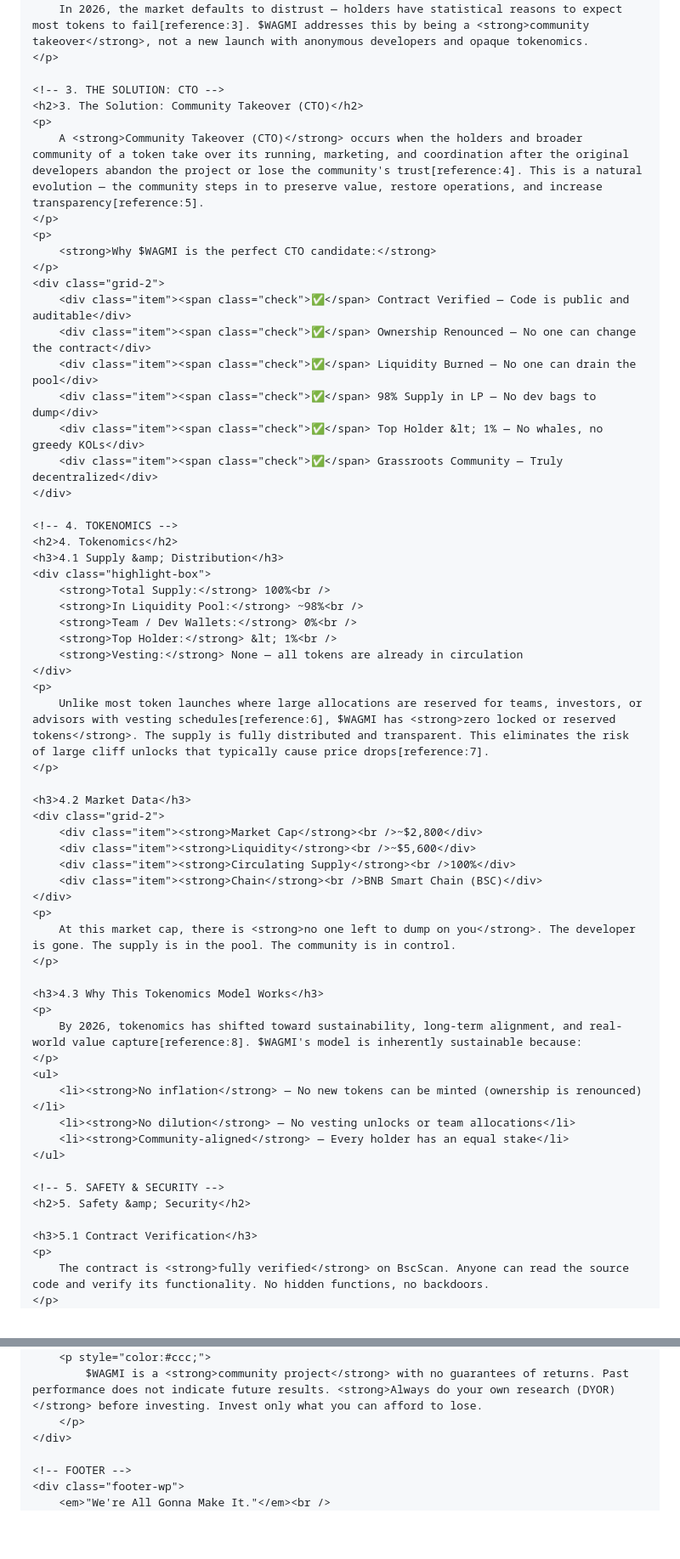
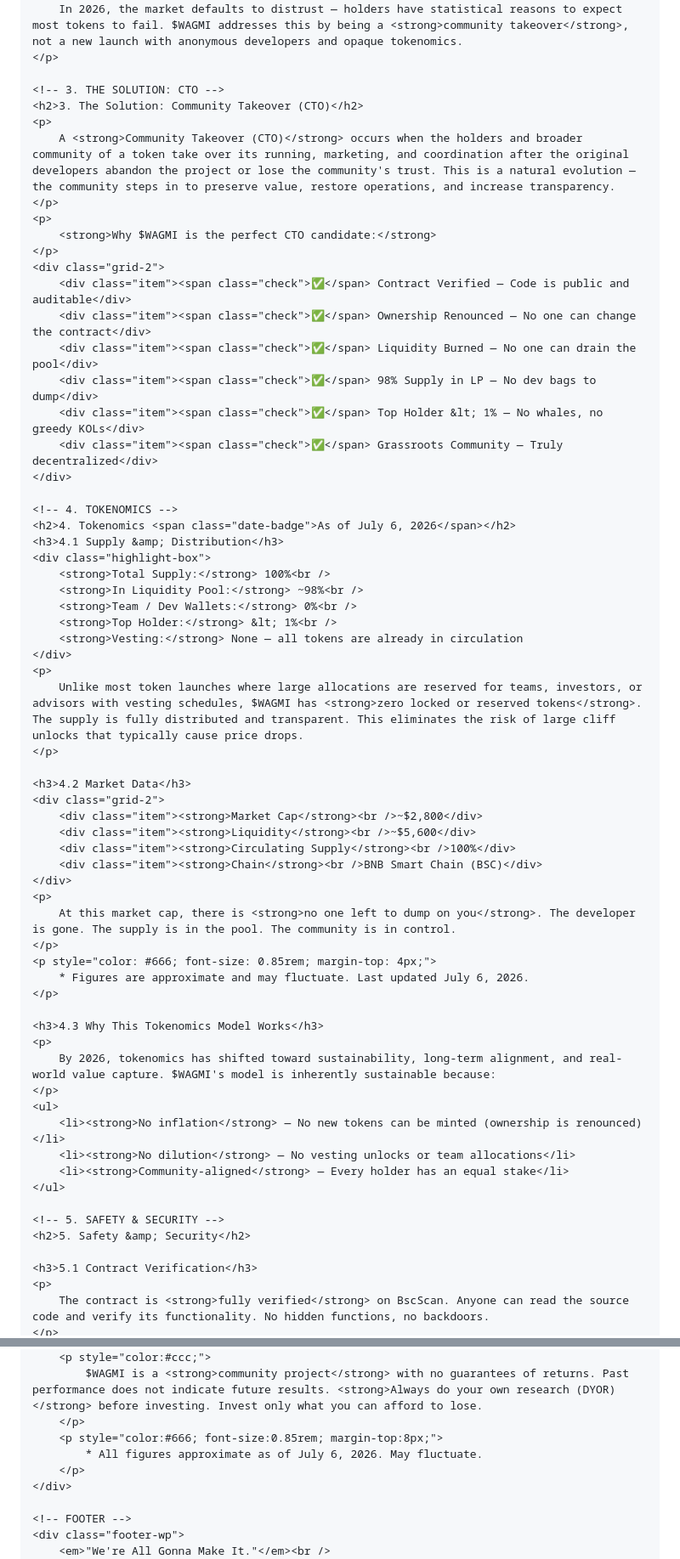
Before and after one commit to BarimKenzema/wagmi-cto-website, a Markdown page: whitepaper.md, 2 parts joined by grey strips. Shown at 85% size. GitHub-like rendering; blank space fills up the shorter version.

```diff
--- a/whitepaper.md
+++ b/whitepaper.md
@@ -102,6 +102,16 @@
             margin-top: 20px;
         }
         .btn-back:hover { background: #fbb03b; }
+        .date-badge {
+            background: #2a2a2a;
+            padding: 2px 12px;
+            border-radius: 20px;
+            font-size: 0.75rem;
+            color: #999;
+            display: inline-block;
+            margin-left: 10px;
+            font-weight: normal;
+        }
         @media (max-width: 640px) {
             .wp { padding: 28px 18px; }
             h1 { font-size: 2rem; }
@@ -143,13 +153,13 @@
         <li><strong>Broken trust</strong> — Investors losing confidence after repeated exploits</li>
     </ul>
     <p>
-        In 2026, the market defaults to distrust — holders have statistical reasons to expect most tokens to fail[reference:3]. $WAGMI addresses this by being a <strong>community takeover</strong>, not a new launch with anonymous developers and opaque tokenomics.
+        In 2026, the market defaults to distrust — holders have statistical reasons to expect most tokens to fail. $WAGMI addresses this by being a <strong>community takeover</strong>, not a new launch with anonymous developers and opaque tokenomics.
     </p>
 
     <!-- 3. THE SOLUTION: CTO -->
     <h2>3. The Solution: Community Takeover (CTO)</h2>
     <p>
-        A <strong>Community Takeover (CTO)</strong> occurs when the holders and broader community of a token take over its running, marketing, and coordination after the original developers abandon the project or lose the community's trust[reference:4]. This is a natural evolution — the community steps in to preserve value, restore operations, and increase transparency[reference:5].
+        A <strong>Community Takeover (CTO)</strong> occurs when the holders and broader community of a token take over its running, marketing, and coordination after the original developers abandon the project or lose the community's trust. This is a natural evolution — the community steps in to preserve value, restore operations, and increase transparency.
     </p>
     <p>
         <strong>Why $WAGMI is the perfect CTO candidate:</strong>
@@ -164,7 +174,7 @@
     </div>
 
     <!-- 4. TOKENOMICS -->
-    <h2>4. Tokenomics</h2>
+    <h2>4. Tokenomics <span class="date-badge">As of July 6, 2026</span></h2>
     <h3>4.1 Supply &amp; Distribution</h3>
     <div class="highlight-box">
         <strong>Total Supply:</strong> 100%<br />
@@ -174,7 +184,7 @@
         <strong>Vesting:</strong> None — all tokens are already in circulation
     </div>
     <p>
-        Unlike most token launches where large allocations are reserved for teams, investors, or advisors with vesting schedules[reference:6], $WAGMI has <strong>zero locked or reserved tokens</strong>. The supply is fully distributed and transparent. This eliminates the risk of large cliff unlocks that typically cause price drops[reference:7].
+        Unlike most token launches where large allocations are reserved for teams, investors, or advisors with vesting schedules, $WAGMI has <strong>zero locked or reserved tokens</strong>. The supply is fully distributed and transparent. This eliminates the risk of large cliff unlocks that typically cause price drops.
     </p>
 
     <h3>4.2 Market Data</h3>
@@ -187,10 +197,13 @@
     <p>
         At this market cap, there is <strong>no one left to dump on you</strong>. The developer is gone. The supply is in the pool. The community is in control.
     </p>
+    <p style="color: #666; font-size: 0.85rem; margin-top: 4px;">
+        * Figures are approximate and may fluctuate. Last updated July 6, 2026.
+    </p>
 
     <h3>4.3 Why This Tokenomics Model Works</h3>
     <p>
-        By 2026, tokenomics has shifted toward sustainability, long-term alignment, and real-world value capture[reference:8]. $WAGMI's model is inherently sustainable because:
+        By 2026, tokenomics has shifted toward sustainability, long-term alignment, and real-world value capture. $WAGMI's model is inherently sustainable because:
     </p>
     <ul>
         <li><strong>No inflation</strong> — No new tokens can be minted (ownership is renounced)</li>
@@ -321,6 +334,9 @@
         <p style="color:#ccc;">
             $WAGMI is a <strong>community project</strong> with no guarantees of returns. Past performance does not indicate future results. <strong>Always do your own research (DYOR)</strong> before investing. Invest only what you can afford to lose.
         </p>
+        <p style="color:#666; font-size:0.85rem; margin-top:8px;">
+            * All figures approximate as of July 6, 2026. May fluctuate.
+        </p>
     </div>
 
     <!-- FOOTER -->
```
Also changed, not shown: other parts of whitepaper.md (+2 -2 lines).
